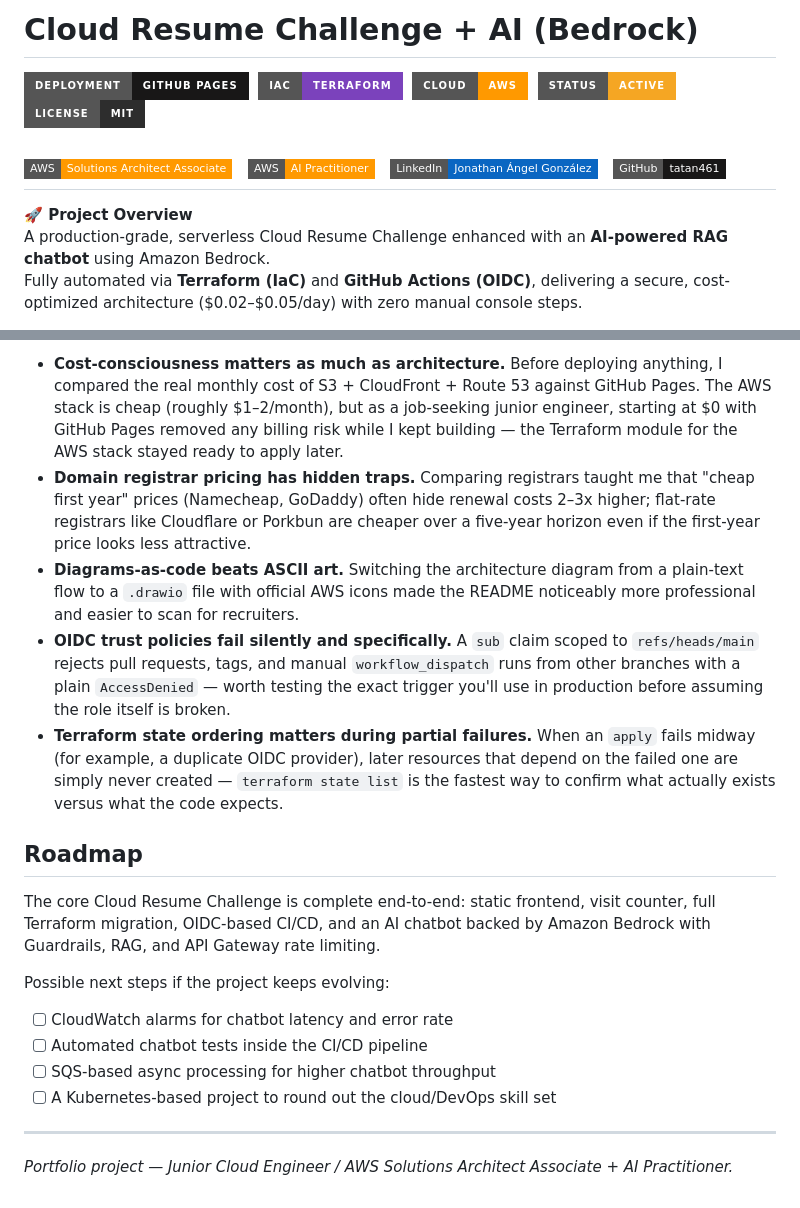
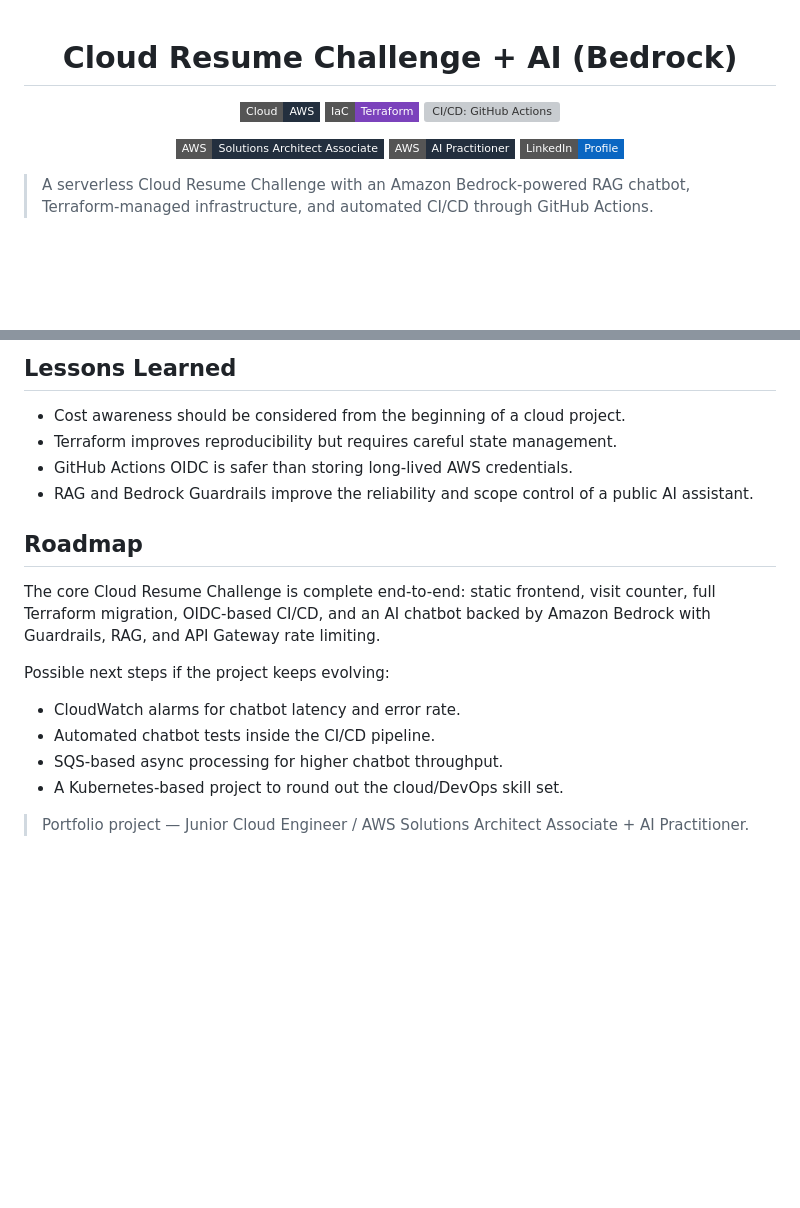
Before and after one commit to tatan461/cloud-resume-ai, a Markdown page: README.md, 2 parts joined by grey strips. Rendered like a GitHub page; badges without logos; blank space fills up the shorter version; grey boxes are pictures that could not be loaded.

```diff
--- a/README.md
+++ b/README.md
@@ -1,11 +1,28 @@
-# Cloud Resume Challenge + AI (Bedrock)
 
-![Deployment](https://img.shields.io/badge/Deployment-GitHub%20Pages-181717?style=for-the-badge&logo=github&logoColor=white)&nbsp;&nbsp;![IaC](https://img.shields.io/badge/IaC-Terraform-7B42BC?style=for-the-badge&logo=terraform&logoColor=white)&nbsp;&nbsp;![Cloud](https://img.shields.io/badge/Cloud-AWS-FF9900?style=for-the-badge&logo=amazonaws&logoColor=232F3E)&nbsp;&nbsp;![Status](https://img.shields.io/badge/Status-Active-F5A623?style=for-the-badge&logo=circleci&logoColor=white)&nbsp;&nbsp;![License](https://img.shields.io/badge/License-MIT-2D2D2D?style=for-the-badge)
+<h1 align="center">Cloud Resume Challenge + AI (Bedrock)</h1>
+<p align="center">
+  <a href="https://aws.amazon.com/">
+    <img src="https://img.shields.io/badge/Cloud-AWS-232F3E?style=flat-square&logo=amazonaws&logoColor=FF9900" alt="AWS">
+  </a>
+  <a href="https://registry.terraform.io/">
+    <img src="https://img.shields.io/badge/IaC-Terraform-7B42BC?style=flat-square&logo=terraform&logoColor=white" alt="Terraform">
+  </a>
+  <a href="https://github.com/tatan461/cloud-resume-ai/actions">
+    <img src="https://img.shields.io/badge/CI%2FCD-GitHub%20Actions-24292F?style=flat-square&logo=githubactions&logoColor=2088FF" alt="CI/CD: GitHub Actions">
+  </a>
+</p>
 
-[![AWS SAA](https://img.shields.io/badge/AWS-Solutions%20Architect%20Associate-FF9900?style=flat-square&logo=amazonaws&logoColor=232F3E)](https://www.credly.com/badges/acb43683-5fc4-49c8-821f-7a49d90f2c74)&nbsp;&nbsp;[![AWS AIP](https://img.shields.io/badge/AWS-AI%20Practitioner-FF9900?style=flat-square&logo=amazonaws&logoColor=232F3E)](https://www.credly.com/badges/4bea0010-dd3b-4433-be2c-d2b46f1915d0)&nbsp;&nbsp;[![LinkedIn](https://img.shields.io/badge/LinkedIn-Jonathan%20%C3%81ngel%20Gonz%C3%A1lez-0A66C2?style=flat-square&logo=linkedin&logoColor=white)](https://linkedin.com/in/jonathan-angel-gonzalez-0543b441a)&nbsp;&nbsp;[![GitHub](https://img.shields.io/badge/GitHub-tatan461-181717?style=flat-square&logo=github&logoColor=white)](https://github.com/tatan461)
----
+<p align="center">
+  <a href="https://www.credly.com/badges/acb43683-5fc4-49c8-821f-7a49d90f2c74">
+    <img src="https://img.shields.io/badge/AWS-Solutions%20Architect%20Associate-232F3E?style=flat-square&logo=amazonaws&logoColor=FF9900" alt="AWS Solutions Architect Associate">
+  </a>
+  <a href="https://www.credly.com/badges/4bea0010-dd3b-4433-be2c-d2b46f1915d0">
+    <img src="https://img.shields.io/badge/AWS-AI%20Practitioner-232F3E?style=flat-square&logo=amazonaws&logoColor=FF9900" alt="AWS Certified AI Practitioner">
+  </a>
+  <a href="https://www.linkedin.com/in/jonathan-angel-gonzalez-0543b441a/">
+    <img src="https://img.shields.io/badge/LinkedIn-Profile-0A66C2?style=flat-square&logo=linkedin&logoColor=white" alt="LinkedIn profile">
+  </a>
+</p>
 
-**🚀 Project Overview**
-A production-grade, serverless Cloud Resume Challenge enhanced with an **AI-powered RAG chatbot** using Amazon Bedrock.
-Fully automated via **Terraform (IaC)** and **GitHub Actions (OIDC)**, delivering a secure, cost-optimized architecture ($0.02–$0.05/day) with zero manual console steps.
+> A serverless Cloud Resume Challenge with an Amazon Bedrock-powered RAG chatbot, Terraform-managed infrastructure, and automated CI/CD through GitHub Actions.
 
@@ -152,9 +135,11 @@ terraform apply
 
-- **Cost-consciousness matters as much as architecture.** Before deploying anything, I compared the real monthly cost of S3 + CloudFront + Route 53 against GitHub Pages. The AWS stack is cheap (roughly $1–2/month), but as a job-seeking junior engineer, starting at $0 with GitHub Pages removed any billing risk while I kept building — the Terraform module for the AWS stack stayed ready to apply later.
-- **Domain registrar pricing has hidden traps.** Comparing registrars taught me that "cheap first year" prices (Namecheap, GoDaddy) often hide renewal costs 2–3x higher; flat-rate registrars like Cloudflare or Porkbun are cheaper over a five-year horizon even if the first-year price looks less attractive.
-- **Diagrams-as-code beats ASCII art.** Switching the architecture diagram from a plain-text flow to a `.drawio` file with official AWS icons made the README noticeably more professional and easier to scan for recruiters.
-- **OIDC trust policies fail silently and specifically.** A `sub` claim scoped to `refs/heads/main` rejects pull requests, tags, and manual `workflow_dispatch` runs from other branches with a plain `AccessDenied` — worth testing the exact trigger you'll use in production before assuming the role itself is broken.
-- **Terraform state ordering matters during partial failures.** When an `apply` fails midway (for example, a duplicate OIDC provider), later resources that depend on the failed one are simply never created — `terraform state list` is the fastest way to confirm what actually exists versus what the code expects.
+## Lessons Learned
+
+- Cost awareness should be considered from the beginning of a cloud project.
+- Terraform improves reproducibility but requires careful state management.
+- GitHub Actions OIDC is safer than storing long-lived AWS credentials.
+- RAG and Bedrock Guardrails improve the reliability and scope control of a public AI assistant.
+
 
 ## Roadmap
 
@@ -162,11 +147,10 @@ The core Cloud Resume Challenge is complete end-to-end: static frontend, visit c
 
 Possible next steps if the project keeps evolving:
 
-- [ ] CloudWatch alarms for chatbot latency and error rate
-- [ ] Automated chatbot tests inside the CI/CD pipeline
-- [ ] SQS-based async processing for higher chatbot throughput
-- [ ] A Kubernetes-based project to round out the cloud/DevOps skill set
+- CloudWatch alarms for chatbot latency and error rate.
+- Automated chatbot tests inside the CI/CD pipeline.
+- SQS-based async processing for higher chatbot throughput.
+- A Kubernetes-based project to round out the cloud/DevOps skill set.
 
----
 
-*Portfolio project — Junior Cloud Engineer / AWS Solutions Architect Associate + AI Practitioner.*
+> Portfolio project — Junior Cloud Engineer / AWS Solutions Architect Associate + AI Practitioner.
```
Also changed, not shown: other parts of README.md (+66 -100 lines).
